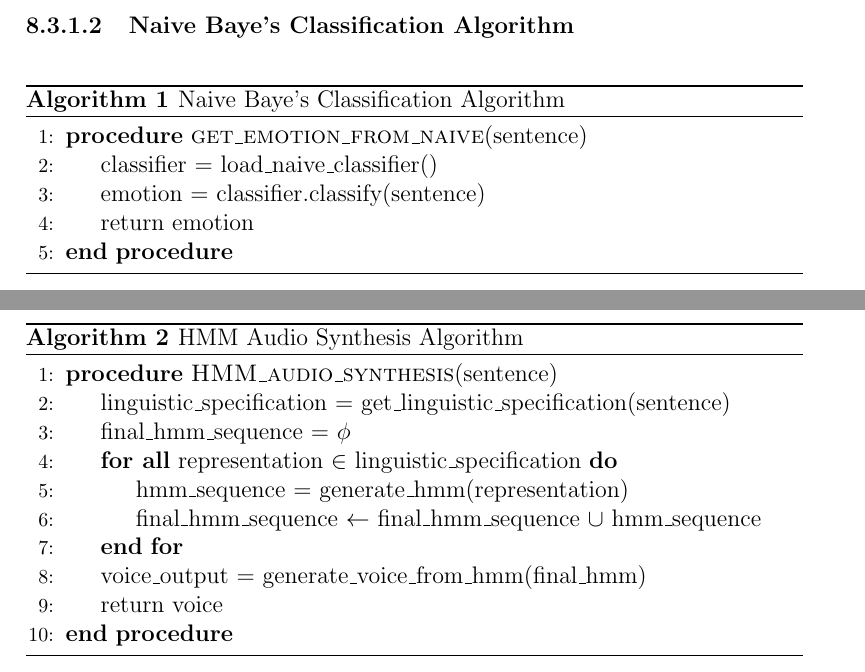
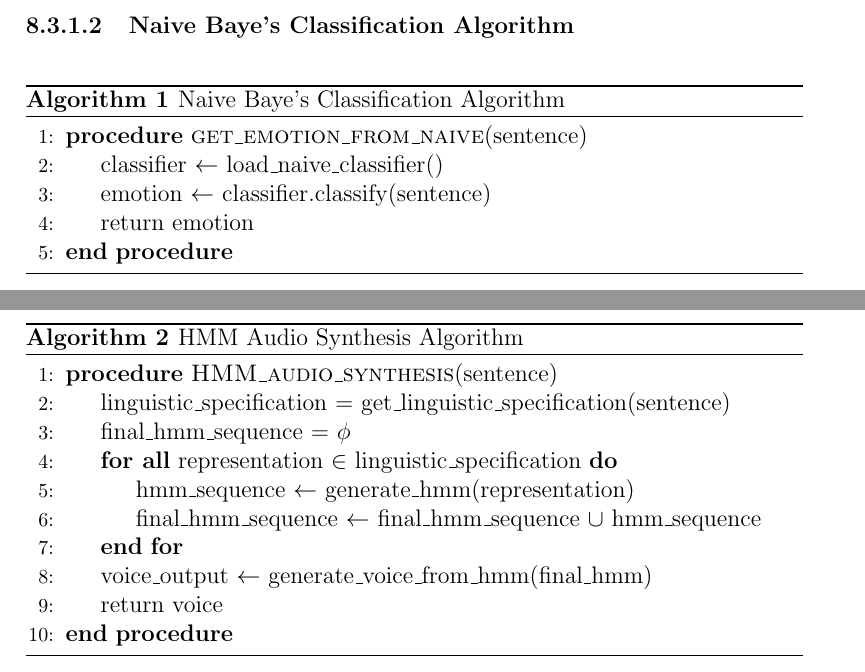
Before and after one commit to murtraja/affective-speech-synthesizer, a LaTeX thesis (BE_PROJECT_REPORT_FORMAT_TERM_II_LATEX_FILE.tex): two parts of pages 55 and 56 of 99, joined at a grey line, cut so that both start at the same text. Compiled offline with pdfLaTeX.

Commit message:
changed = with <-

```diff
--- a/BE_PROJECT_REPORT_FORMAT_TERM_II_LATEX_FILE.tex
+++ b/BE_PROJECT_REPORT_FORMAT_TERM_II_LATEX_FILE.tex
@@ -1036,8 +1036,8 @@ Input data is stored in plain English text files or PDF files. Internally there
 \label{NaiveBayes}
 \begin{algorithmic}[1]
 \Procedure{get\_emotion\_from\_naive}{sentence}
-\State classifier = load\_naive\_classifier()
-\State emotion = classifier.classify(sentence)
+\State classifier $\leftarrow$ load\_naive\_classifier()
+\State emotion $\leftarrow$ classifier.classify(sentence)
 \State return emotion
 \EndProcedure
 \end{algorithmic}
@@ -1052,10 +1052,10 @@ Input data is stored in plain English text files or PDF files. Internally there
 \State linguistic\_specification = get\_linguistic\_specification(sentence)
 \State final\_hmm\_sequence = $\phi$
 \ForAll{representation $\in$ linguistic\_specification}
-\State hmm\_sequence = generate\_hmm(representation)
+\State hmm\_sequence $\leftarrow$ generate\_hmm(representation)
 \State final\_hmm\_sequence $\leftarrow$ final\_hmm\_sequence $\cup$ hmm\_sequence
 \EndFor
-\State voice\_output = generate\_voice\_from\_hmm(final\_hmm)
+\State voice\_output $\leftarrow$ generate\_voice\_from\_hmm(final\_hmm)
 \State return voice
 \EndProcedure
 \end{algorithmic}
```
Also changed, not shown: BE_PROJECT_REPORT_FORMAT_TERM_II_LATEX_FILE.pdf.
